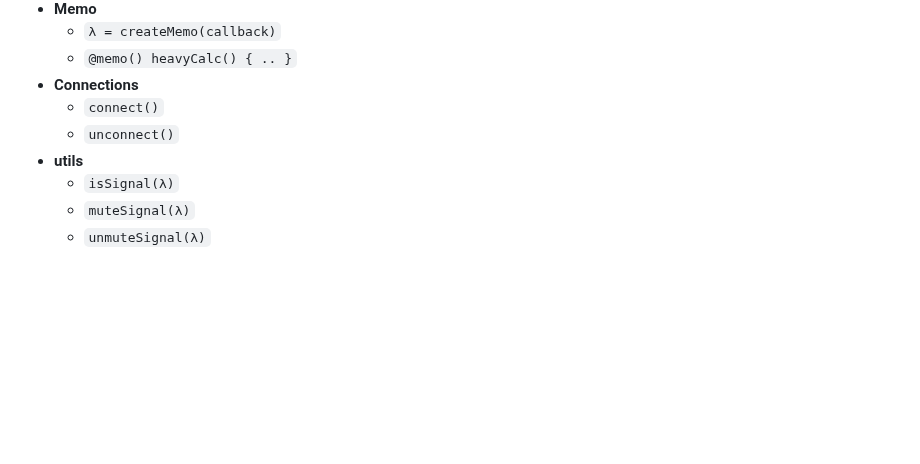
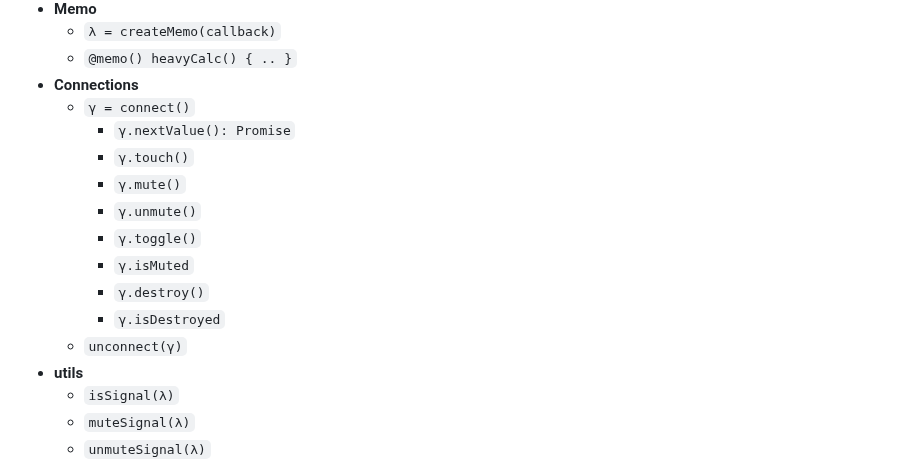
Before and after one commit to spearwolf/signalize, a Markdown page: CHEATSHEET.md, the part around the change. Rendered like a GitHub page; blank space fills up the shorter version.

```diff
--- a/CHEATSHEET.md
+++ b/CHEATSHEET.md
@@ -30,8 +30,16 @@
   - `λ = createMemo(callback)`
   - `@memo() heavyCalc() { .. }`
 - **Connections**
-  - `connect()`
-  - `unconnect()`
+  - `γ = connect()`
+    - `γ.nextValue(): Promise`
+    - `γ.touch()`
+    - `γ.mute()`
+    - `γ.unmute()`
+    - `γ.toggle()`
+    - `γ.isMuted`
+    - `γ.destroy()`
+    - `γ.isDestroyed`
+  - `unconnect(γ)`
 - **utils**
   - `isSignal(λ)`
   - `muteSignal(λ)`
```
